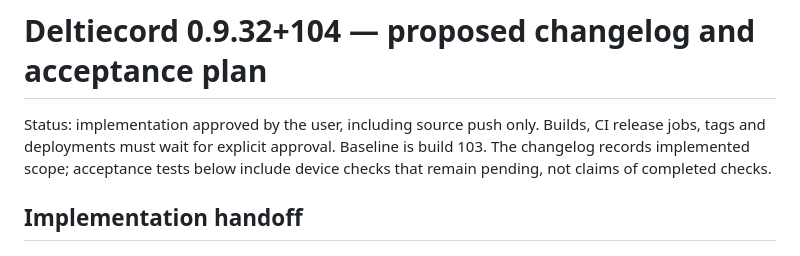
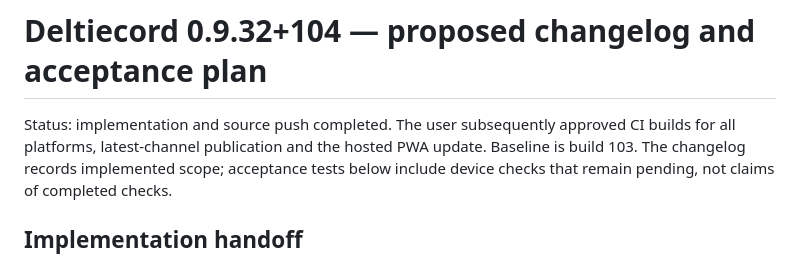
Before and after one commit to vosjecleo/SeND, a Markdown page: docs/build-104-patch-plan.md, the part around the change. Rendered like a GitHub page.

```diff
--- a/docs/build-104-patch-plan.md
+++ b/docs/build-104-patch-plan.md
@@ -1,7 +1,7 @@
 # Deltiecord 0.9.32+104 — proposed changelog and acceptance plan
 
-Status: implementation approved by the user, including source push only.
-Builds, CI release jobs, tags and deployments must wait for explicit approval.
+Status: implementation and source push completed. The user subsequently approved
+CI builds for all platforms, latest-channel publication and the hosted PWA update.
 Baseline is build 103. The changelog records implemented scope; acceptance tests
 below include device checks that remain pending, not claims of completed checks.
 
```
Also changed, not shown: CHANGELOG.md (+2 -3 lines).
